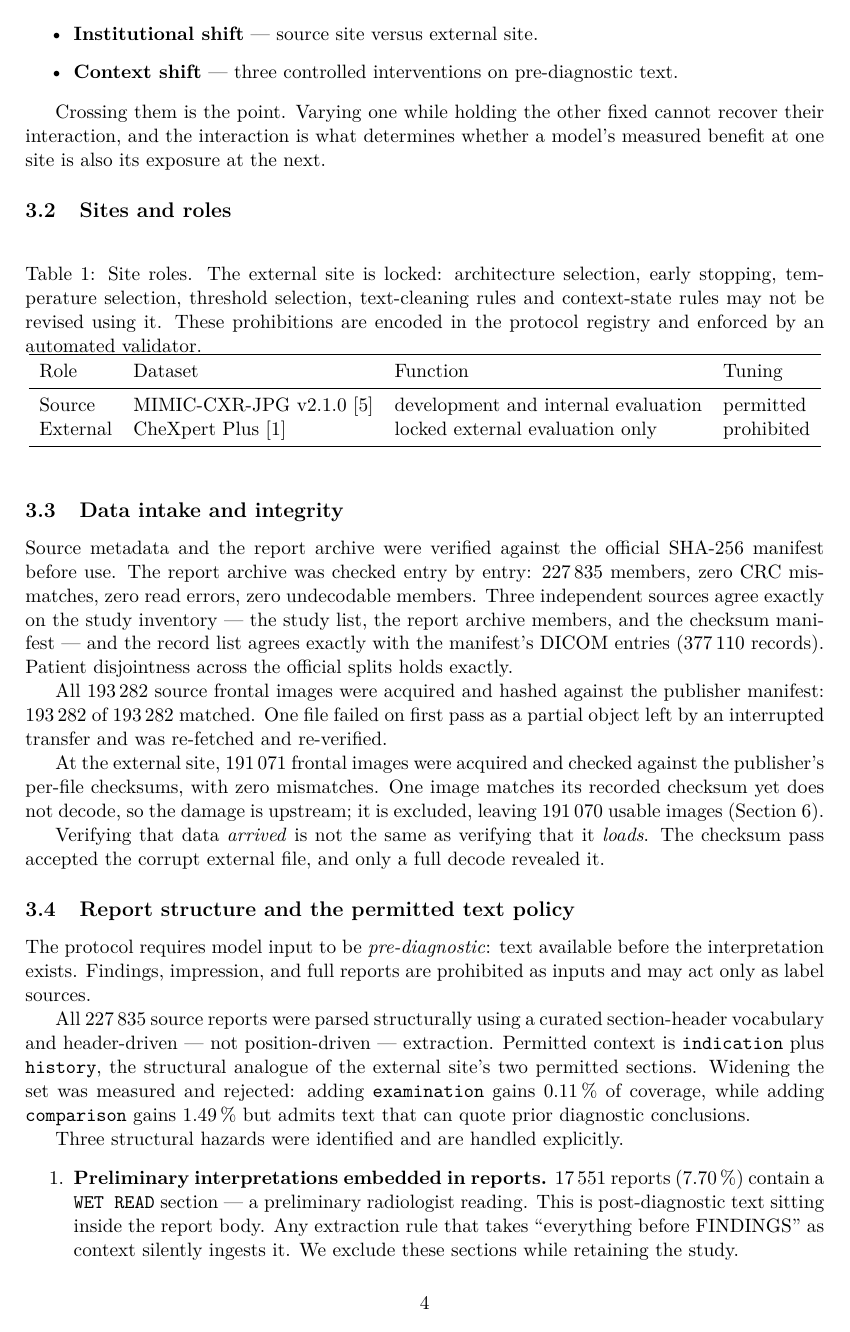
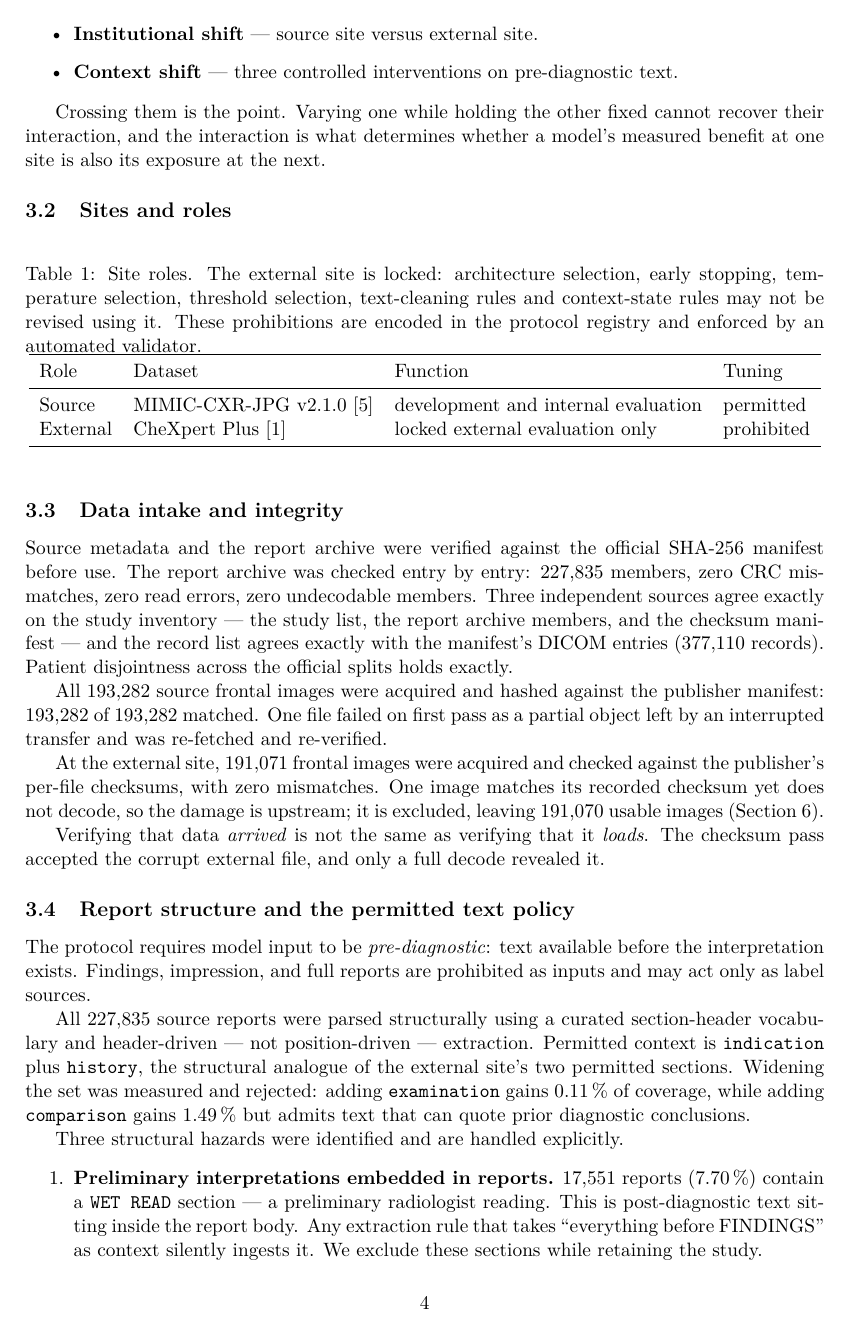
Before and after one commit to mr-shakib/compound-shift-selective-reliability, a LaTeX paper (paper/main.tex): page 4 of 10. Compiled offline with pdfLaTeX.

Commit message:
Paper: comma thousands separators, and ignore LaTeX build products
siunitx defaults to a thin space between digit groups, which is the physics
convention. Clinical journals use commas almost universally, so 227,835 rather
than 227 835. Setting it once in the preamble keeps every count in the paper
consistent, which is the reason the numbers go through siunitx rather than
being typed by hand.

Build products are gitignored. The PDF is derived and would otherwise churn the
history on every rebuild.

Compiles clean: 10 pages, zero errors, zero overfull boxes.

```diff
--- a/paper/main.tex
+++ b/paper/main.tex
@@ -30,7 +30,9 @@
   \par\medskip\noindent\fcolorbox{red!60}{red!5}{%
     \parbox{0.97\linewidth}{\small\textbf{PENDING:} #1}}\par\medskip}
 
-\sisetup{detect-weight=true, group-minimum-digits=4}
+% Comma thousands separators. siunitx defaults to a thin space, which is the
+% physics convention; clinical journals use commas almost universally.
+\sisetup{detect-weight=true, group-minimum-digits=4, group-separator={,}}
 
 \title{Does multimodal selective reliability transport across hospitals when
 pre-diagnostic clinical context changes?\\
```
Also changed, not shown: 1 other file.
